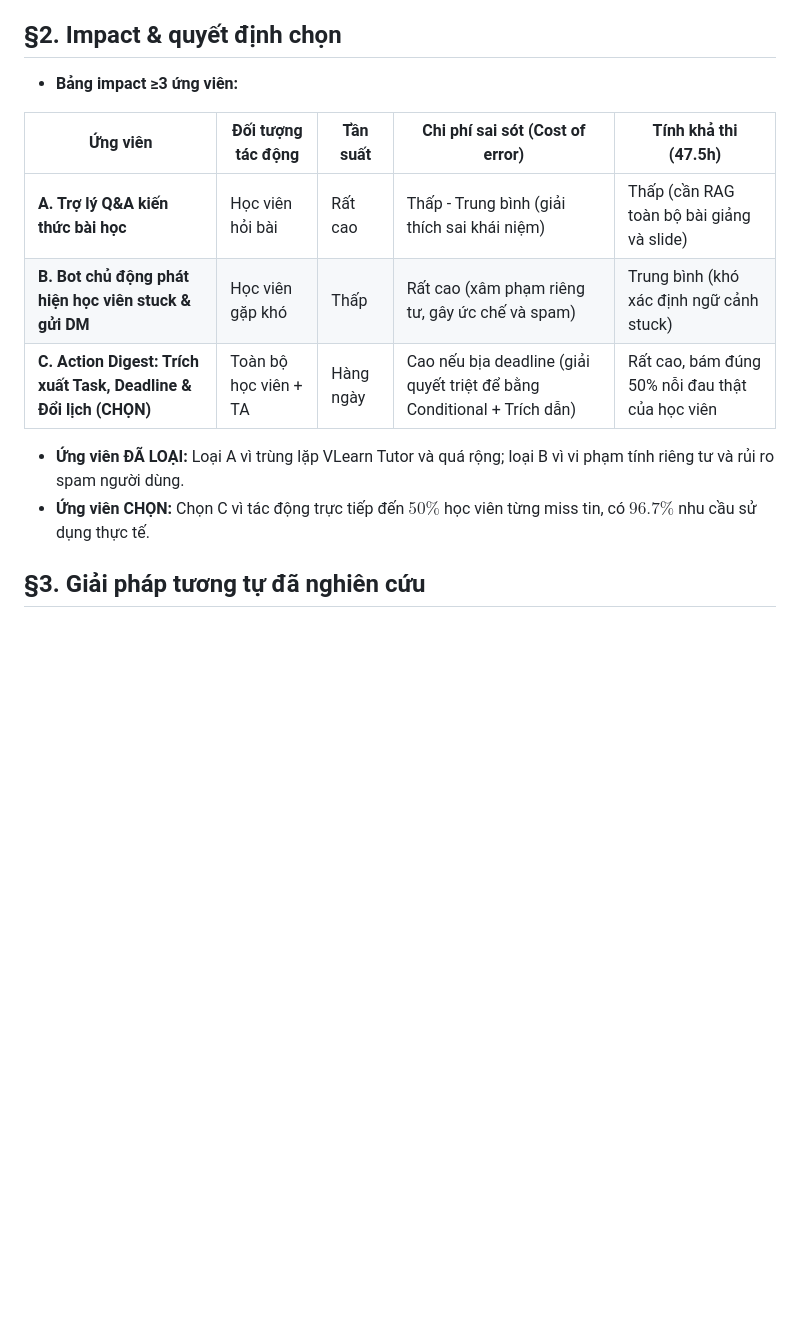
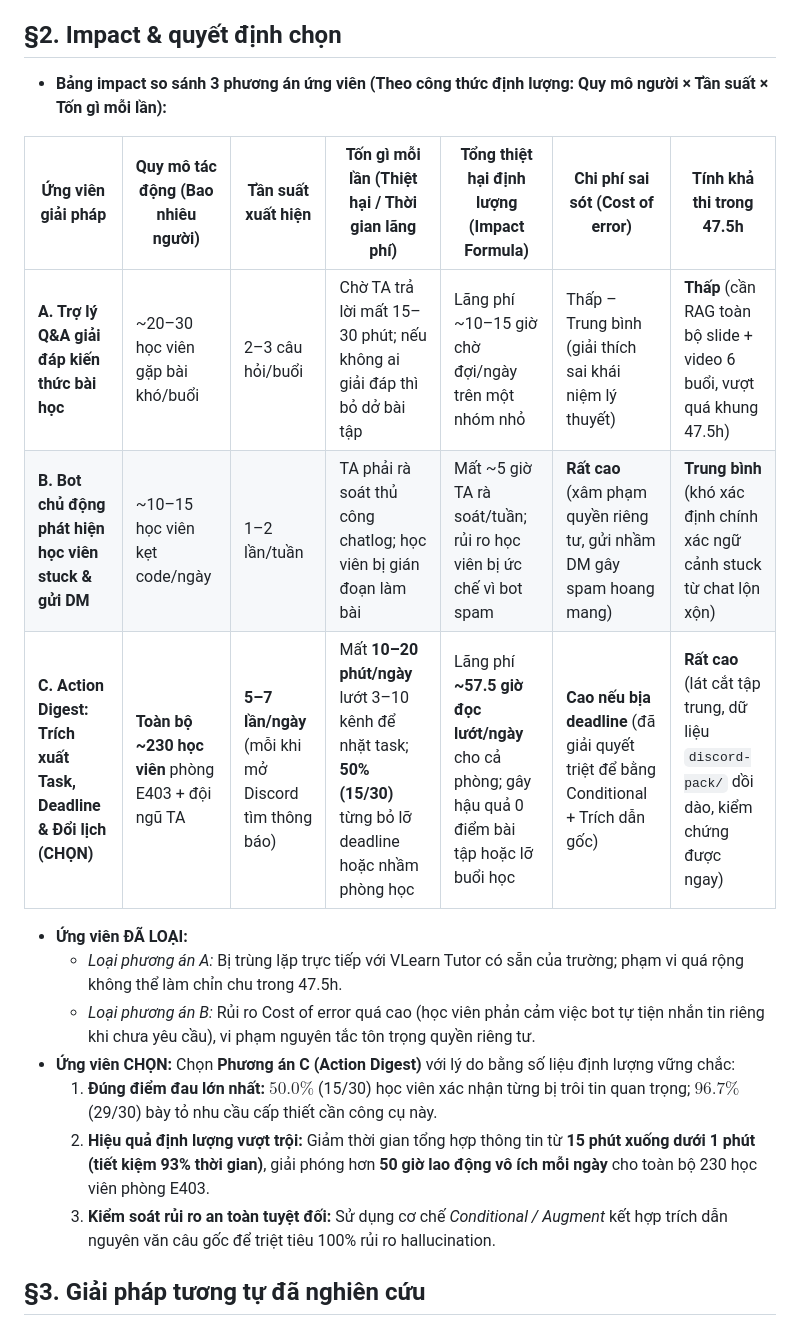
Before and after one commit to vuanh259/K4-3A-E403-Magician, a Markdown page: spec.md, the part around the change. GitHub-like rendering; blank space fills up the shorter version.

Commit message:
docs(spec): quantify section 2 impact formula with concrete user scale and time savings

```diff
--- a/spec.md
+++ b/spec.md
@@ -58,16 +58,22 @@ Loại: [ ] Tối ưu tính năng có sẵn  [x] Tính năng mới
     5. *"Không để ý task"* (Khảo sát #9)
 
 ## §2. Impact & quyết định chọn
-- **Bảng impact ≥3 ứng viên:**
 
-| Ứng viên | Đối tượng tác động | Tần suất | Chi phí sai sót (Cost of error) | Tính khả thi (47.5h) |
-|---|---|---|---|---|
-| **A. Trợ lý Q&A kiến thức bài học** | Học viên hỏi bài | Rất cao | Thấp - Trung bình (giải thích sai khái niệm) | Thấp (cần RAG toàn bộ bài giảng và slide) |
-| **B. Bot chủ động phát hiện học viên stuck & gửi DM** | Học viên gặp khó | Thấp | Rất cao (xâm phạm riêng tư, gây ức chế và spam) | Trung bình (khó xác định ngữ cảnh stuck) |
-| **C. Action Digest: Trích xuất Task, Deadline & Đổi lịch (CHỌN)** | Toàn bộ học viên + TA | Hàng ngày | Cao nếu bịa deadline (giải quyết triệt để bằng Conditional + Trích dẫn) | Rất cao, bám đúng 50% nỗi đau thật của học viên |
+- **Bảng impact so sánh 3 phương án ứng viên (Theo công thức định lượng: Quy mô người × Tần suất × Tốn gì mỗi lần):**
 
-- **Ứng viên ĐÃ LOẠI:** Loại A vì trùng lặp VLearn Tutor và quá rộng; loại B vì vi phạm tính riêng tư và rủi ro spam người dùng.
-- **Ứng viên CHỌN:** Chọn C vì tác động trực tiếp đến $50\%$ học viên từng miss tin, có $96.7\%$ nhu cầu sử dụng thực tế.
+| Ứng viên giải pháp | Quy mô tác động (Bao nhiêu người) | Tần suất xuất hiện | Tốn gì mỗi lần (Thiệt hại / Thời gian lãng phí) | Tổng thiệt hại định lượng (Impact Formula) | Chi phí sai sót (Cost of error) | Tính khả thi trong 47.5h |
+|---|---|---|---|---|---|---|
+| **A. Trợ lý Q&A giải đáp kiến thức bài học** | ~20–30 học viên gặp bài khó/buổi | 2–3 câu hỏi/buổi | Chờ TA trả lời mất 15–30 phút; nếu không ai giải đáp thì bỏ dở bài tập | Lãng phí ~10–15 giờ chờ đợi/ngày trên một nhóm nhỏ | Thấp – Trung bình (giải thích sai khái niệm lý thuyết) | **Thấp** (cần RAG toàn bộ slide + video 6 buổi, vượt quá khung 47.5h) |
+| **B. Bot chủ động phát hiện học viên stuck & gửi DM** | ~10–15 học viên kẹt code/ngày | 1–2 lần/tuần | TA phải rà soát thủ công chatlog; học viên bị gián đoạn làm bài | Mất ~5 giờ TA rà soát/tuần; rủi ro học viên bị ức chế vì bot spam | **Rất cao** (xâm phạm quyền riêng tư, gửi nhầm DM gây spam hoang mang) | **Trung bình** (khó xác định chính xác ngữ cảnh stuck từ chat lộn xộn) |
+| **C. Action Digest: Trích xuất Task, Deadline & Đổi lịch (CHỌN)** | **Toàn bộ ~230 học viên** phòng E403 + đội ngũ TA | **5–7 lần/ngày** (mỗi khi mở Discord tìm thông báo) | Mất **10–20 phút/ngày** lướt 3–10 kênh để nhặt task; **50% (15/30)** từng bỏ lỡ deadline hoặc nhầm phòng học | Lãng phí **~57.5 giờ đọc lướt/ngày** cho cả phòng; gây hậu quả 0 điểm bài tập hoặc lỡ buổi học | **Cao nếu bịa deadline** (đã giải quyết triệt để bằng Conditional + Trích dẫn gốc) | **Rất cao** (lát cắt tập trung, dữ liệu `discord-pack/` dồi dào, kiểm chứng được ngay) |
+
+- **Ứng viên ĐÃ LOẠI:**
+  - *Loại phương án A:* Bị trùng lặp trực tiếp với VLearn Tutor có sẵn của trường; phạm vi quá rộng không thể làm chỉn chu trong 47.5h.
+  - *Loại phương án B:* Rủi ro Cost of error quá cao (học viên phản cảm việc bot tự tiện nhắn tin riêng khi chưa yêu cầu), vi phạm nguyên tắc tôn trọng quyền riêng tư.
+- **Ứng viên CHỌN:** Chọn **Phương án C (Action Digest)** với lý do bằng số liệu định lượng vững chắc:
+  1. **Đúng điểm đau lớn nhất:** $50.0\%$ (15/30) học viên xác nhận từng bị trôi tin quan trọng; $96.7\%$ (29/30) bày tỏ nhu cầu cấp thiết cần công cụ này.
+  2. **Hiệu quả định lượng vượt trội:** Giảm thời gian tổng hợp thông tin từ **15 phút xuống dưới 1 phút (tiết kiệm 93% thời gian)**, giải phóng hơn **50 giờ lao động vô ích mỗi ngày** cho toàn bộ 230 học viên phòng E403.
+  3. **Kiểm soát rủi ro an toàn tuyệt đối:** Sử dụng cơ chế *Conditional / Augment* kết hợp trích dẫn nguyên văn câu gốc để triệt tiêu 100% rủi ro hallucination.
 
 ## §3. Giải pháp tương tự đã nghiên cứu
 
```
